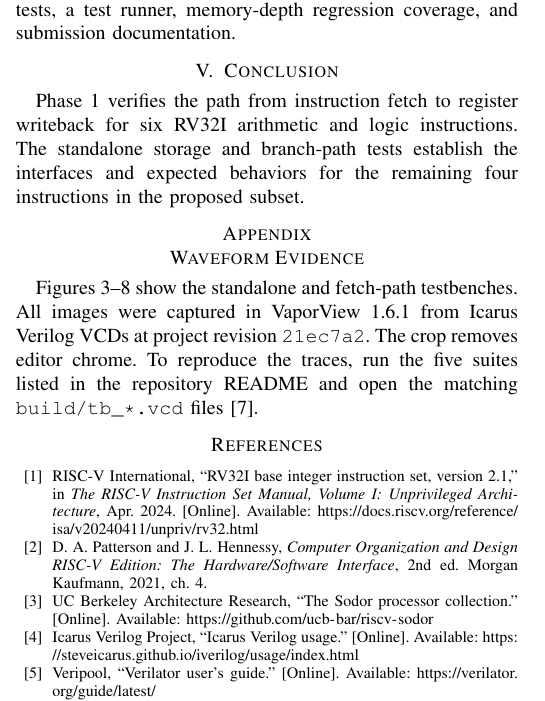
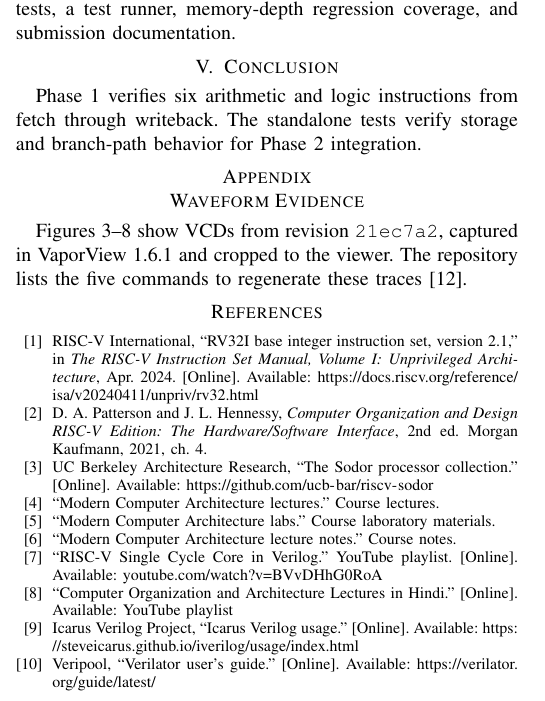
Before and after one commit to roboayushh/RISC-V, a LaTeX paper (docs/phase1-report.tex): part of one column of page 2 of 4, cut so that both start at the same text. Compiled offline with pdfLaTeX.

Commit message:
docs(phase1): cite course materials and video references

```diff
--- a/docs/phase1-report.tex
+++ b/docs/phase1-report.tex
@@ -2,6 +2,7 @@
 \usepackage{cite}
 \usepackage{graphicx}
 \usepackage{url}
+\usepackage[hidelinks]{hyperref}
 
 \graphicspath{{figures/}{waveforms/}}
 \urlstyle{same}
@@ -110,10 +113,10 @@ PC & Instruction & Result (decimal) \\
 \textbf{Samiksha Jangid} implemented the main decoder and integrated the arithmetic core. She added decoder and core tests, a test runner, memory-depth regression coverage, and submission documentation.
 
 \section{Conclusion}
-Phase~1 verifies the path from instruction fetch to register writeback for six RV32I arithmetic and logic instructions. The standalone storage and branch-path tests establish the interfaces and expected behaviors for the remaining four instructions in the proposed subset.
+Phase~1 verifies six arithmetic and logic instructions from fetch through writeback. The standalone tests verify storage and branch-path behavior for Phase~2 integration.
 
 \appendix[Waveform Evidence]
-Figures~\ref{fig:fetch}--\ref{fig:decode} show the standalone and fetch-path testbenches. All images were captured in VaporView~1.6.1 from Icarus Verilog VCDs at project revision \insn{21ec7a2}. The crop removes editor chrome. To reproduce the traces, run the five suites listed in the repository README and open the matching \insn{build/tb\_*.vcd} files \cite{project}.
+Figures~\ref{fig:fetch}--\ref{fig:decode} show VCDs from revision \insn{21ec7a2}, captured in VaporView~1.6.1 and cropped to the viewer. The repository lists the five commands to regenerate these traces \cite{project}.
 
 \begin{figure*}[!p]
 \centering
@@ -169,6 +172,11 @@ Figures~\ref{fig:fetch}--\ref{fig:decode} show the standalone and fetch-path tes
 \bibitem{rv32i} RISC-V International, \textquotedblleft{}RV32I base integer instruction set, version 2.1,\textquotedblright{} in \emph{The RISC-V Instruction Set Manual, Volume I: Unprivileged Architecture}, Apr. 2024. [Online]. Available: \url{https://docs.riscv.org/reference/isa/v20240411/unpriv/rv32.html}
 \bibitem{cod} D. A. Patterson and J. L. Hennessy, \emph{Computer Organization and Design RISC-V Edition: The Hardware/Software Interface}, 2nd ed. Morgan Kaufmann, 2021, ch. 4.
 \bibitem{sodor} UC Berkeley Architecture Research, \textquotedblleft{}The Sodor processor collection.\textquotedblright{} [Online]. Available: \url{https://github.com/ucb-bar/riscv-sodor}
+\bibitem{mcalectures} \textquotedblleft{}Modern Computer Architecture lectures.\textquotedblright{} Course lectures.
+\bibitem{mcalabs} \textquotedblleft{}Modern Computer Architecture labs.\textquotedblright{} Course laboratory materials.
+\bibitem{mcanotes} \textquotedblleft{}Modern Computer Architecture lecture notes.\textquotedblright{} Course notes.
+\bibitem{riscvvideo} \textquotedblleft{}RISC-V Single Cycle Core in Verilog.\textquotedblright{} YouTube playlist. [Online]. Available: \href{https://www.youtube.com/watch?v=BVvDHhG0RoA&list=PL5AmAh9QoSK7Fwk9vOJu-3VqBng_HjGFc}{youtube.com/watch?v=BVvDHhG0RoA}
+\bibitem{coavideo} \textquotedblleft{}Computer Organization and Architecture Lectures in Hindi.\textquotedblright{} [Online]. Available: \href{https://www.youtube.com/playlist?list=PLOq2ARxtuVPh5RqBsEAhuLbXyG_-Gliz3}{YouTube playlist}
 \bibitem{icarus} Icarus Verilog Project, \textquotedblleft{}Icarus Verilog usage.\textquotedblright{} [Online]. Available: \url{https://steveicarus.github.io/iverilog/usage/index.html}
 \bibitem{verilator} Veripool, \textquotedblleft{}Verilator user's guide.\textquotedblright{} [Online]. Available: \url{https://verilator.org/guide/latest/}
 \bibitem{yosys} YosysHQ, \textquotedblleft{}Yosys Open SYnthesis Suite documentation.\textquotedblright{} [Online]. Available: \url{https://yosyshq.readthedocs.io/projects/yosys/en/latest/}
```
Also changed, not shown: docs/phase1-report.pdf, docs/phase1-report.tex (2 more changed lines).
